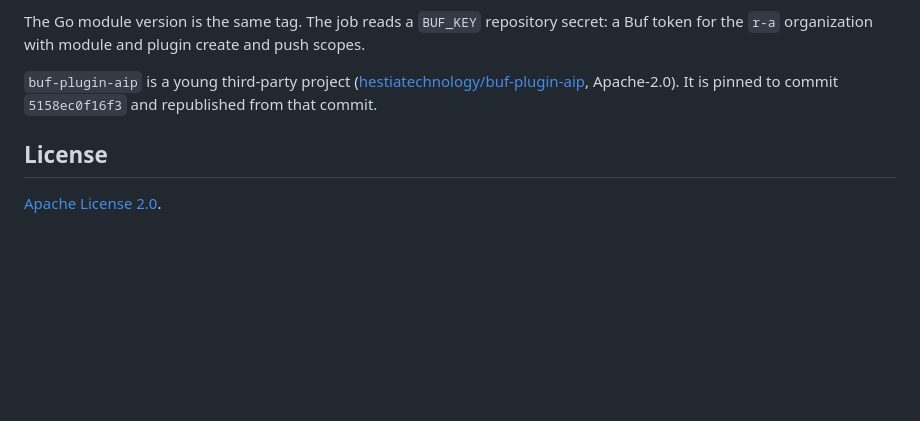
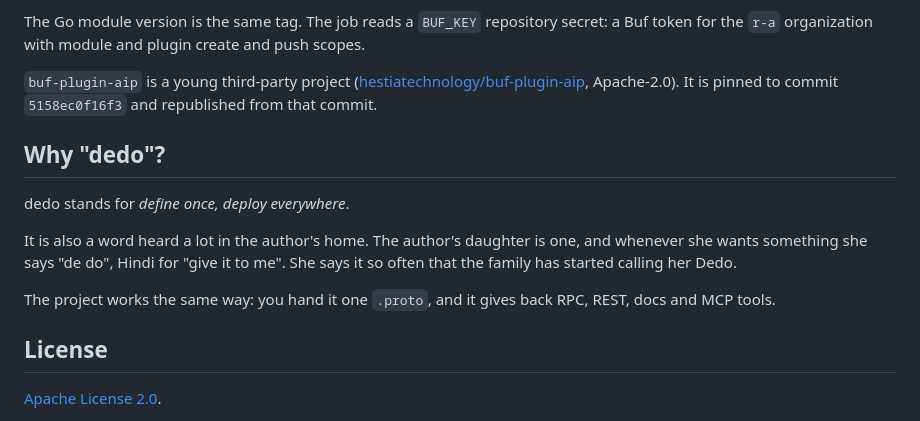
Before and after one commit to raveesh-me/dedo, a Markdown page: readme.md, the part around the change. GitHub-like rendering; blank space fills up the shorter version.

Commit message:
docs: why the project is called dedo

```diff
--- a/readme.md
+++ b/readme.md
@@ -196,6 +196,14 @@ The Go module version is the same tag. The job reads a `BUF_KEY` repository secr
 
 `buf-plugin-aip` is a young third-party project ([hestiatechnology/buf-plugin-aip](https://github.com/hestiatechnology/buf-plugin-aip), Apache-2.0). It is pinned to commit `5158ec0f16f3` and republished from that commit.
 
+## Why "dedo"?
+
+dedo stands for *define once, deploy everywhere*.
+
+It is also a word heard a lot in the author's home. The author's daughter is one, and whenever she wants something she says "de do", Hindi for "give it to me". She says it so often that the family has started calling her Dedo.
+
+The project works the same way: you hand it one `.proto`, and it gives back RPC, REST, docs and MCP tools.
+
 ## License
 
 [Apache License 2.0](LICENSE).
```
